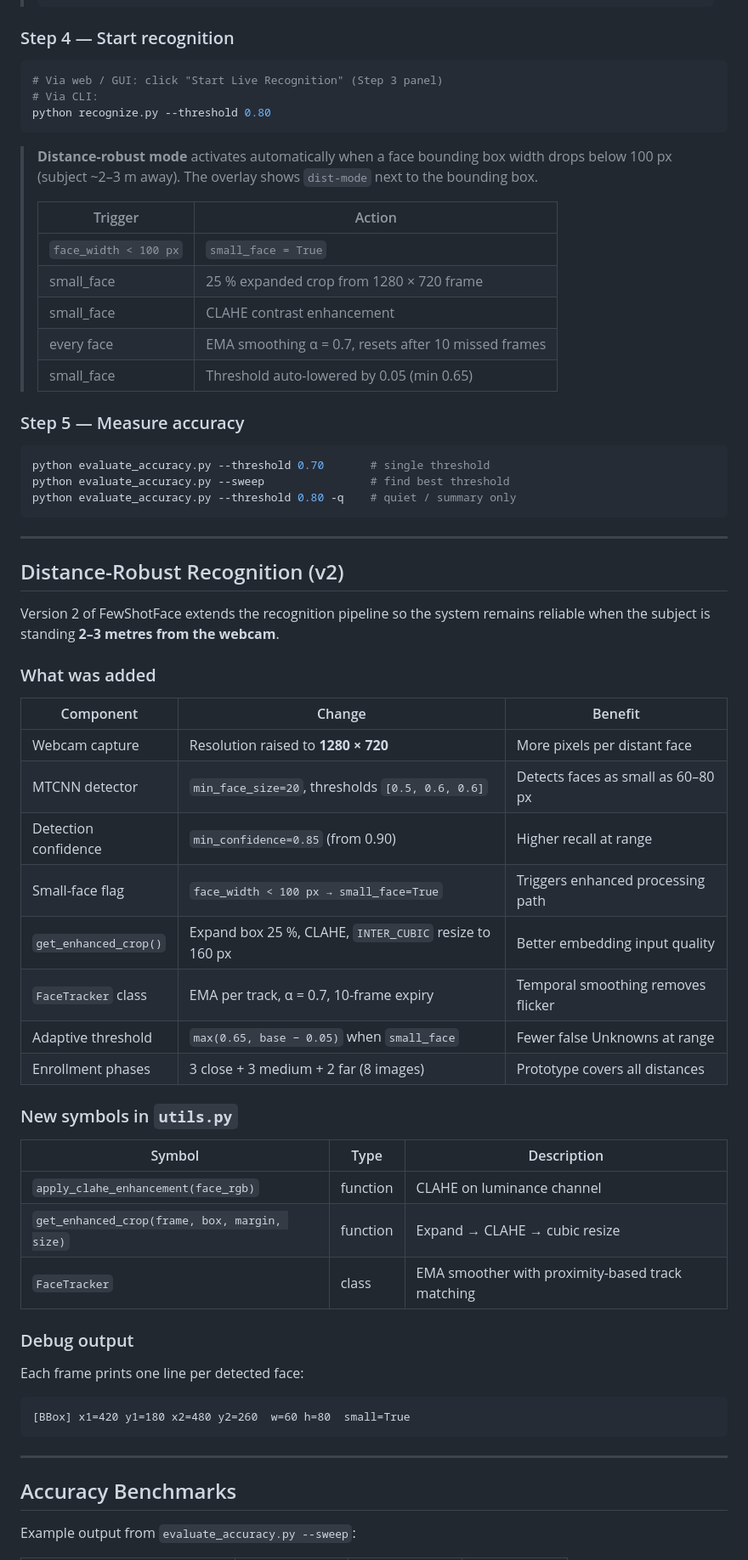
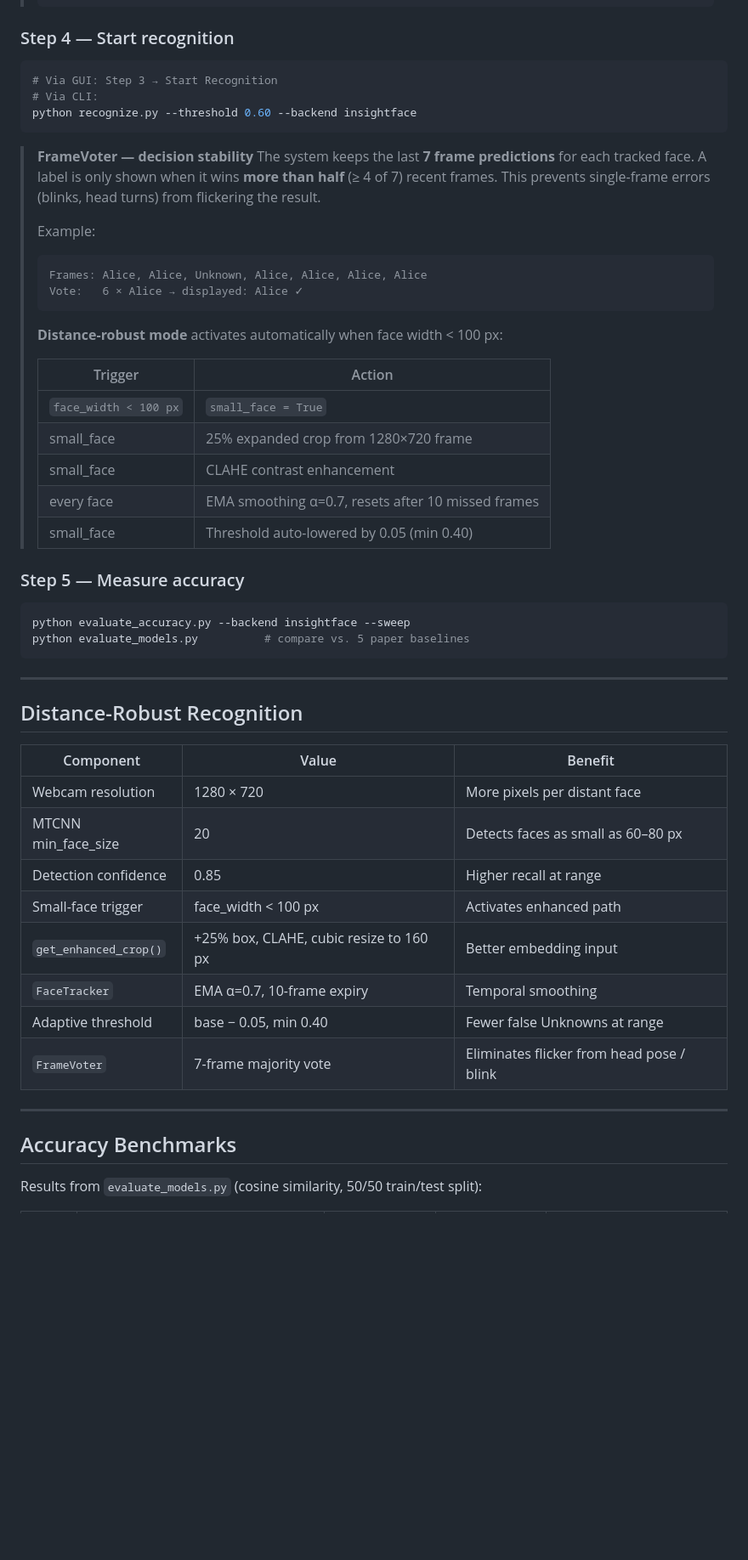
Before and after one commit to DhavalMCA/Face-Recognition-System, a Markdown page: README.md, the part around one of its changes. Shown at 85% size. Drawn GitHub-style; blank space fills up the shorter version.

Commit message:
docs: update README for v3.0 - InsightFace ArcFace, FrameVoter, outlier prototypes, threshold 0.60, 10-image enrollment, angle guidance, blur gate

````diff
--- a/README.md
+++ b/README.md
@@ -210,69 +219,57 @@ python generate_embeddings.py --backend auto
 ### Step 4 — Start recognition
 
 ```bash
-# Via web / GUI: click "Start Live Recognition" (Step 3 panel)
+# Via GUI: Step 3 → Start Recognition
 # Via CLI:
-python recognize.py --threshold 0.80
+python recognize.py --threshold 0.60 --backend insightface
 ```
 
-> **Distance-robust mode** activates automatically when a face bounding box
-> width drops below 100 px (subject ~2–3 m away).  The overlay shows
-> `dist-mode` next to the bounding box.
+> **FrameVoter — decision stability**
+> The system keeps the last **7 frame predictions** for each tracked face.
+> A label is only shown when it wins **more than half** (≥ 4 of 7) recent frames.
+> This prevents single-frame errors (blinks, head turns) from flickering the result.
+>
+> Example:
+> ```
+> Frames: Alice, Alice, Unknown, Alice, Alice, Alice, Alice
+> Vote:   6 × Alice → displayed: Alice ✓
+> ```
+>
+> **Distance-robust mode** activates automatically when face width < 100 px:
 >
 > | Trigger | Action |
 > |---|---|
 > | `face_width < 100 px` | `small_face = True` |
-> | small_face | 25 % expanded crop from 1280 × 720 frame |
+> | small_face | 25% expanded crop from 1280×720 frame |
 > | small_face | CLAHE contrast enhancement |
-> | every face | EMA smoothing α = 0.7, resets after 10 missed frames |
-> | small_face | Threshold auto-lowered by 0.05 (min 0.65) |
+> | every face | EMA smoothing α=0.7, resets after 10 missed frames |
+> | small_face | Threshold auto-lowered by 0.05 (min 0.40) |
 
 ### Step 5 — Measure accuracy
 
 ```bash
-python evaluate_accuracy.py --threshold 0.70       # single threshold
-python evaluate_accuracy.py --sweep                # find best threshold
-python evaluate_accuracy.py --threshold 0.80 -q    # quiet / summary only
+python evaluate_accuracy.py --backend insightface --sweep
+python evaluate_models.py          # compare vs. 5 paper baselines
 ```
 
 ---
 
-## Distance-Robust Recognition (v2)
+## Distance-Robust Recognition
 
-Version 2 of FewShotFace extends the recognition pipeline so the system
-remains reliable when the subject is standing **2–3 metres from the webcam**.
-
-### What was added
-
-| Component | Change | Benefit |
+| Component | Value | Benefit |
 |---|---|---|
-| Webcam capture | Resolution raised to **1280 × 720** | More pixels per distant face |
-| MTCNN detector | `min_face_size=20`, thresholds `[0.5, 0.6, 0.6]` | Detects faces as small as 60–80 px |
-| Detection confidence | `min_confidence=0.85` (from 0.90) | Higher recall at range |
-| Small-face flag | `face_width < 100 px → small_face=True` | Triggers enhanced processing path |
-| `get_enhanced_crop()` | Expand box 25 %, CLAHE, `INTER_CUBIC` resize to 160 px | Better embedding input quality |
-| `FaceTracker` class | EMA per track, α = 0.7, 10-frame expiry | Temporal smoothing removes flicker |
-| Adaptive threshold | `max(0.65, base − 0.05)` when `small_face` | Fewer false Unknowns at range |
-| Enrollment phases | 3 close + 3 medium + 2 far (8 images) | Prototype covers all distances |
-
-### New symbols in `utils.py`
-
-| Symbol | Type | Description |
-|---|---|---|
-| `apply_clahe_enhancement(face_rgb)` | function | CLAHE on luminance channel |
-| `get_enhanced_crop(frame, box, margin, size)` | function | Expand → CLAHE → cubic resize |
-| `FaceTracker` | class | EMA smoother with proximity-based track matching |
-
-### Debug output
-
-Each frame prints one line per detected face:
-```
-[BBox] x1=420 y1=180 x2=480 y2=260  w=60 h=80  small=True
-```
+| Webcam resolution | 1280 × 720 | More pixels per distant face |
+| MTCNN min_face_size | 20 | Detects faces as small as 60–80 px |
+| Detection confidence | 0.85 | Higher recall at range |
+| Small-face trigger | face_width < 100 px | Activates enhanced path |
+| `get_enhanced_crop()` | +25% box, CLAHE, cubic resize to 160 px | Better embedding input |
+| `FaceTracker` | EMA α=0.7, 10-frame expiry | Temporal smoothing |
+| Adaptive threshold | base − 0.05, min 0.40 | Fewer false Unknowns at range |
+| `FrameVoter` | 7-frame majority vote | Eliminates flicker from head pose / blink |
 
 ---
 
 ## Accuracy Benchmarks
 
-Example output from `evaluate_accuracy.py --sweep`:
+Results from `evaluate_models.py` (cosine similarity, 50/50 train/test split):
 
````
Also changed, not shown: other parts of README.md (+130 -85 lines).
